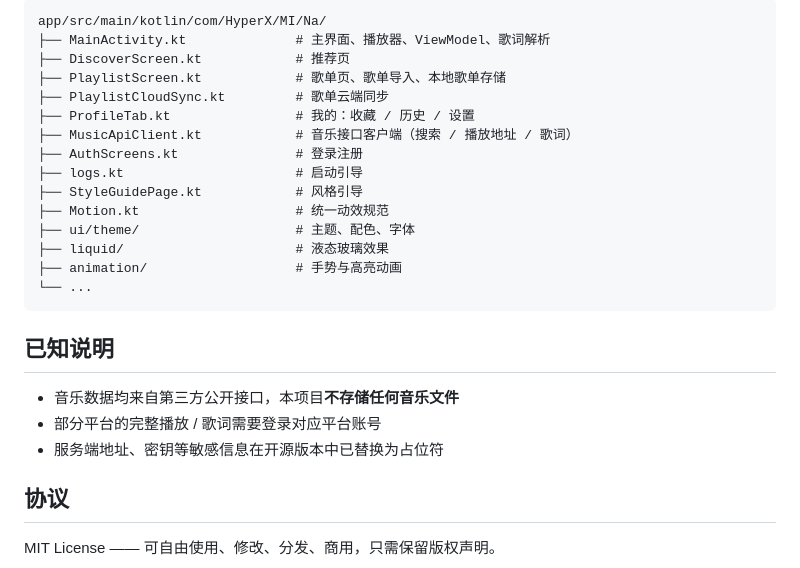
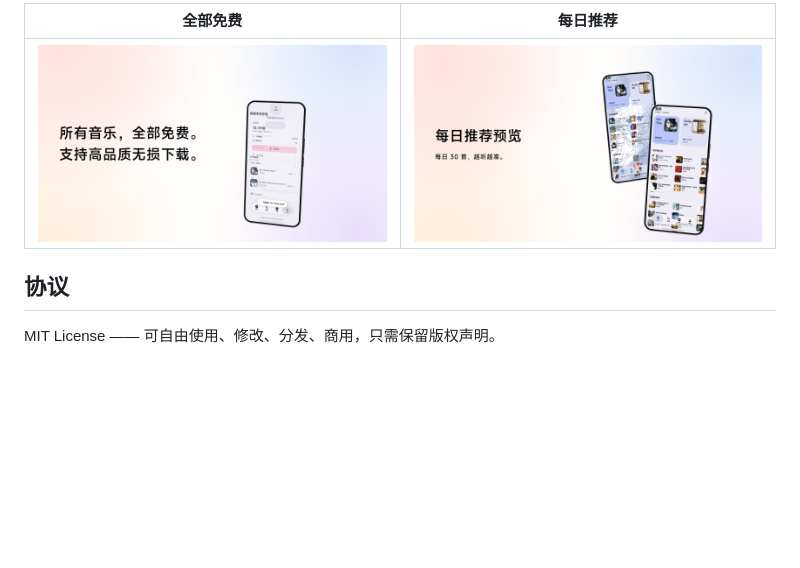
Before and after one commit to Mintllo/MINova, a Markdown page: README.md, the part around one of its changes. Rendered like a GitHub page; pictures changed too: preview/04_全部免费.png (added), preview/05_每日推荐.png (added); blank space fills up the shorter version.

````diff
--- a/README.md
+++ b/README.md
@@ -80,26 +27,6 @@ YOUR_API_BASE_URL/music-api   # 音乐聚合服务（搜索 / 播放地址 / 歌
-```
-app/src/main/kotlin/com/HyperX/MI/Na/
-├── MainActivity.kt              # 主界面、播放器、ViewModel、歌词解析
-├── DiscoverScreen.kt            # 推荐页
-├── PlaylistScreen.kt            # 歌单页、歌单导入、本地歌单存储
-├── PlaylistCloudSync.kt         # 歌单云端同步
-├── ProfileTab.kt                # 我的：收藏 / 历史 / 设置
-├── MusicApiClient.kt            # 音乐接口客户端（搜索 / 播放地址 / 歌词）
-├── AuthScreens.kt               # 登录注册
-├── logs.kt                      # 启动引导
-├── StyleGuidePage.kt            # 风格引导
-├── Motion.kt                    # 统一动效规范
-├── ui/theme/                    # 主题、配色、字体
-├── liquid/                      # 液态玻璃效果
-├── animation/                   # 手势与高亮动画
-└── ...
-```
-
-## 已知说明
-
-- 音乐数据均来自第三方公开接口，本项目**不存储任何音乐文件**
-- 部分平台的完整播放 / 歌词需要登录对应平台账号
-- 服务端地址、密钥等敏感信息在开源版本中已替换为占位符
+| 全部免费 | 每日推荐 |
+|:---:|:---:|
+| ![全部免费](preview/04_全部免费.png) | ![每日推荐](preview/05_每日推荐.png) |
 
 ## 协议
 
````
Also changed, not shown: other parts of README.md (+13 -66 lines), preview/02_双风格.png (added), preview/03_三平台导入.png (added).
